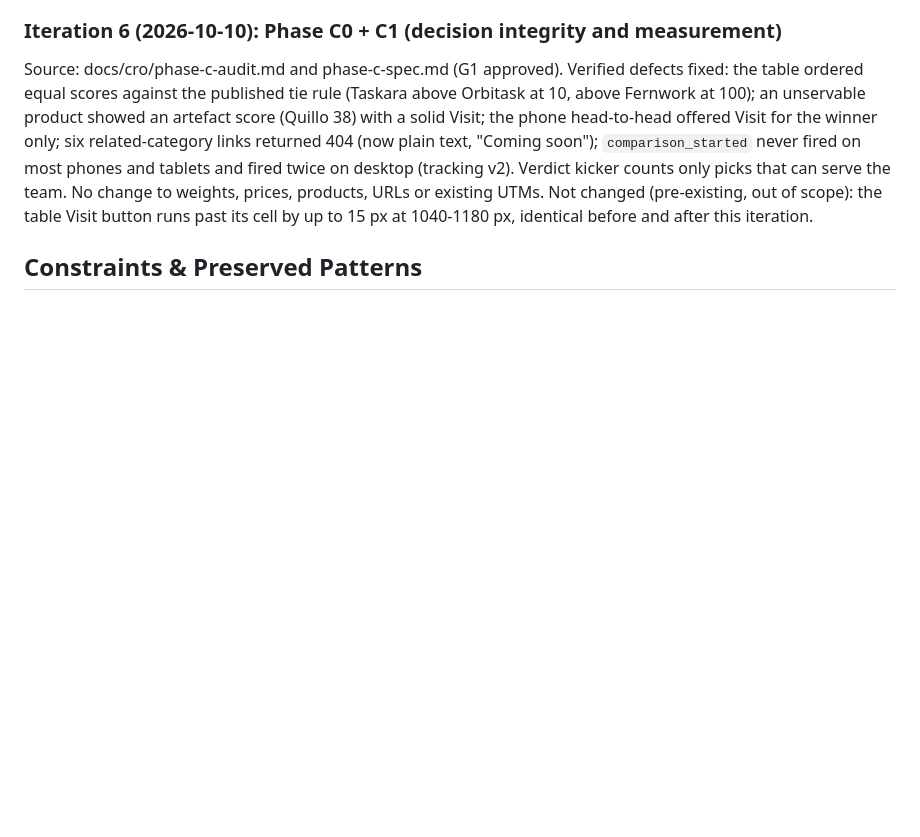
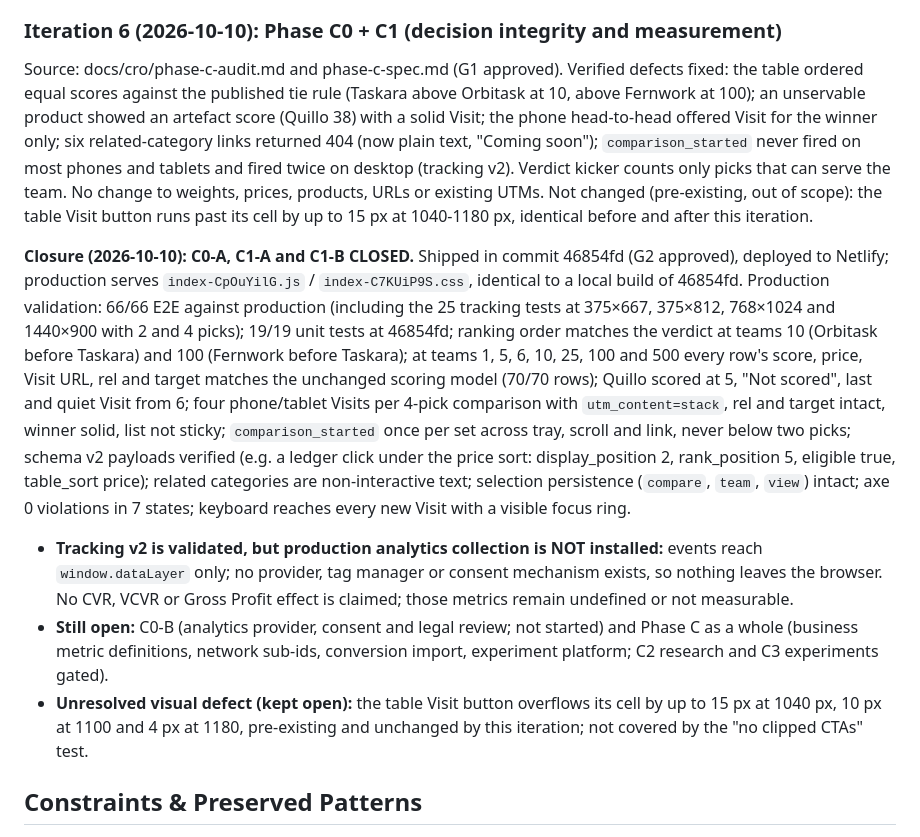
Before and after one commit to lexsantor/prodcom, a Markdown page: .design/context.md, the part around the change. Rendered like a GitHub page; blank space fills up the shorter version.

Commit message:
docs: close Phase C0-A, C1-A and C1-B after production validation
Records commit 46854fd, the deployed assets and the production results in
.design/context.md. Tracking v2 is validated, but no analytics provider or
consent mechanism is installed, so production collects nothing; no CVR, VCVR
or Gross Profit effect is claimed. C0-B and Phase C stay open, and the
pre-existing table Visit overflow stays recorded as unresolved.

Co-Authored-By: Claude Opus 5.5 <noreply@anthropic.com>
Claude-Session: https://claude.ai/code/session_01N51hBy6rVwz99gePhW9ukN

```diff
--- a/.design/context.md
+++ b/.design/context.md
@@ -157,6 +157,11 @@ Rejected after measurement: two-column tablet cards (cards 490 px tall at 768, c
 
 Source: docs/cro/phase-c-audit.md and phase-c-spec.md (G1 approved). Verified defects fixed: the table ordered equal scores against the published tie rule (Taskara above Orbitask at 10, above Fernwork at 100); an unservable product showed an artefact score (Quillo 38) with a solid Visit; the phone head-to-head offered Visit for the winner only; six related-category links returned 404 (now plain text, "Coming soon"); `comparison_started` never fired on most phones and tablets and fired twice on desktop (tracking v2). Verdict kicker counts only picks that can serve the team. No change to weights, prices, products, URLs or existing UTMs. Not changed (pre-existing, out of scope): the table Visit button runs past its cell by up to 15 px at 1040-1180 px, identical before and after this iteration.
 
+**Closure (2026-10-10): C0-A, C1-A and C1-B CLOSED.** Shipped in commit 46854fd (G2 approved), deployed to Netlify; production serves `index-CpOuYilG.js` / `index-C7KUiP9S.css`, identical to a local build of 46854fd. Production validation: 66/66 E2E against production (including the 25 tracking tests at 375×667, 375×812, 768×1024 and 1440×900 with 2 and 4 picks); 19/19 unit tests at 46854fd; ranking order matches the verdict at teams 10 (Orbitask before Taskara) and 100 (Fernwork before Taskara); at teams 1, 5, 6, 10, 25, 100 and 500 every row's score, price, Visit URL, rel and target matches the unchanged scoring model (70/70 rows); Quillo scored at 5, "Not scored", last and quiet Visit from 6; four phone/tablet Visits per 4-pick comparison with `utm_content=stack`, rel and target intact, winner solid, list not sticky; `comparison_started` once per set across tray, scroll and link, never below two picks; schema v2 payloads verified (e.g. a ledger click under the price sort: display_position 2, rank_position 5, eligible true, table_sort price); related categories are non-interactive text; selection persistence (`compare`, `team`, `view`) intact; axe 0 violations in 7 states; keyboard reaches every new Visit with a visible focus ring.
+- **Tracking v2 is validated, but production analytics collection is NOT installed:** events reach `window.dataLayer` only; no provider, tag manager or consent mechanism exists, so nothing leaves the browser. No CVR, VCVR or Gross Profit effect is claimed; those metrics remain undefined or not measurable.
+- **Still open:** C0-B (analytics provider, consent and legal review; not started) and Phase C as a whole (business metric definitions, network sub-ids, conversion import, experiment platform; C2 research and C3 experiments gated).
+- **Unresolved visual defect (kept open):** the table Visit button overflows its cell by up to 15 px at 1040 px, 10 px at 1100 and 4 px at 1180, pre-existing and unchanged by this iteration; not covered by the "no clipped CTAs" test.
+
 ## Constraints & Preserved Patterns
 
 - Stack (declared this run): Vite 8 + React 19 + TypeScript 7, plain CSS, Playwright for E2E, `node --test` for logic, static prerender (renderToString at build) so all content exists without JavaScript (A11Y-009). No backend; dataset local in `src/data/products.ts`.
```
